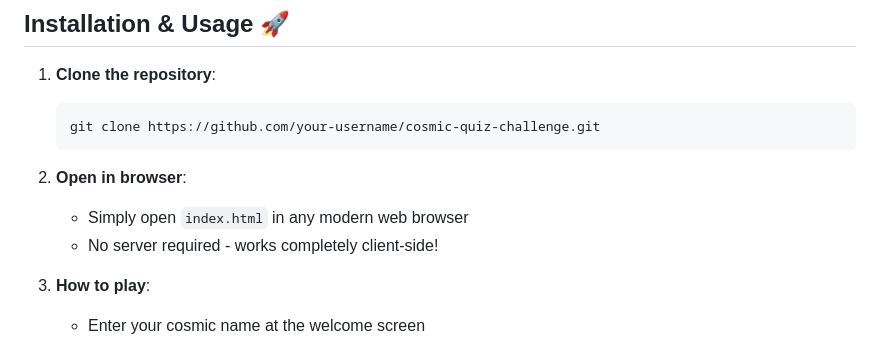
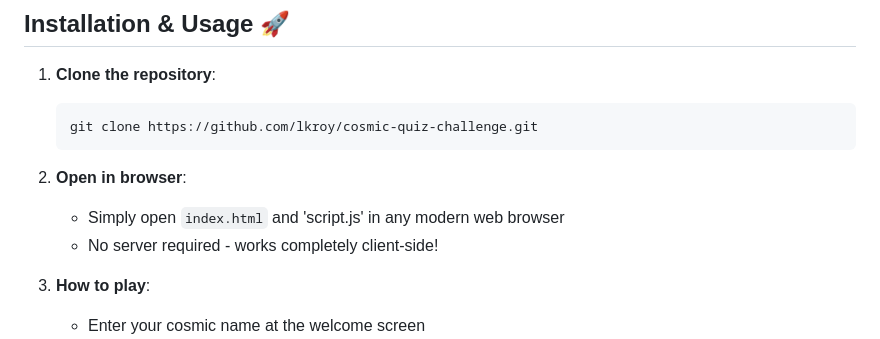
Before and after one commit to lkroy/Cosmic-Quiz-Challenge, a Markdown page: README.md, the part around one of its changes. Drawn GitHub-style.

````diff
--- a/README.md
+++ b/README.md
@@ -38,11 +38,11 @@ A visually stunning, space-themed quiz application that tests your knowledge of
 
 1. **Clone the repository**:
    ```bash
-   git clone https://github.com/your-username/cosmic-quiz-challenge.git
+   git clone https://github.com/lkroy/cosmic-quiz-challenge.git
    ```
 
 2. **Open in browser**:
-   - Simply open `index.html` in any modern web browser
+   - Simply open `index.html`  and 'script.js' in any modern web browser
    - No server required - works completely client-side!
 
 3. **How to play**:
````
Also changed, not shown: other parts of README.md (+1 -1 lines).
